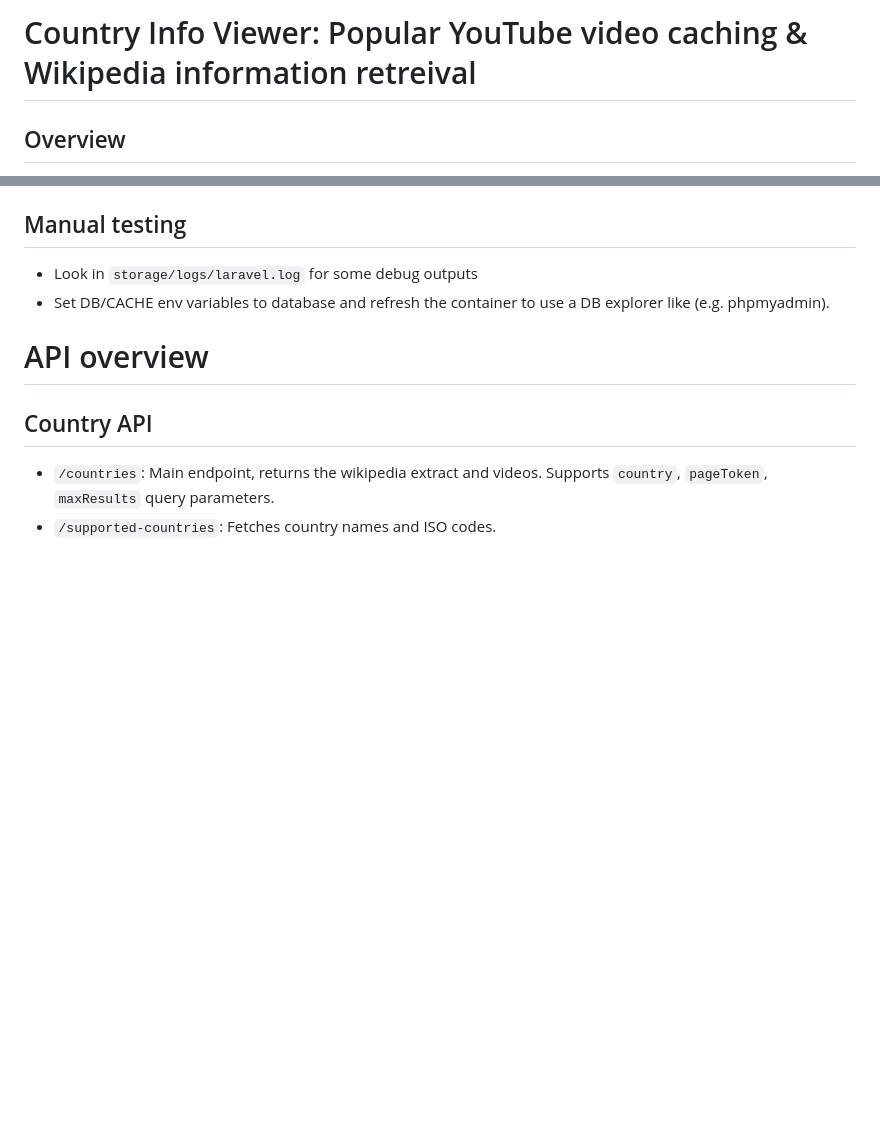
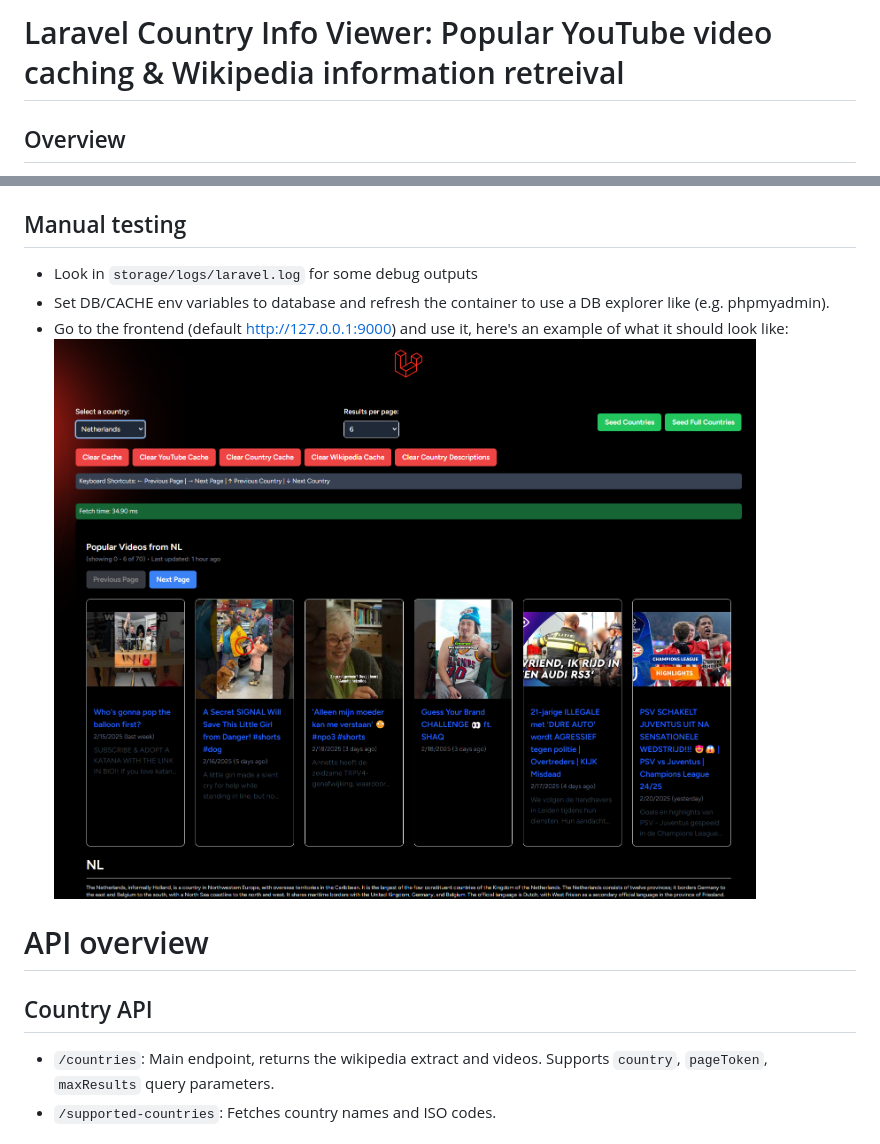
Before and after one commit to Iaotle/bravoure-challenge, a Markdown page: README.md, 2 parts joined by grey strips. Rendered like a GitHub page; pictures changed too: image.png (added); blank space fills up the shorter version.

Commit message:
added screenshots

```diff
--- a/README.md
+++ b/README.md
@@ -1,5 +1,4 @@
-# Country Info Viewer: Popular YouTube video caching & Wikipedia information retreival
-
+# Laravel Country Info Viewer: Popular YouTube video caching & Wikipedia information retreival
 ## Overview
 The project includes a Laravel job (`Prefetcher`) and a YouTube API client (`YouTubeClient`) that efficiently fetches and caches popular videos. It also includes a `WikipediaClient` for fetching country descriptions and various routes for cache management and data seeding.
 
@@ -30,6 +29,9 @@ You will have to change the .env file to use your own redis/db connections.
 ## Manual testing
 - Look in `storage/logs/laravel.log` for some debug outputs
 - Set DB/CACHE env variables to database and refresh the container to use a DB explorer like (e.g. phpmyadmin).
+- Go to the frontend (default http://127.0.0.1:9000) and use it, here's an example of what it should look like:
+![frontend](image.png)
+
 
 # API overview
 
```
